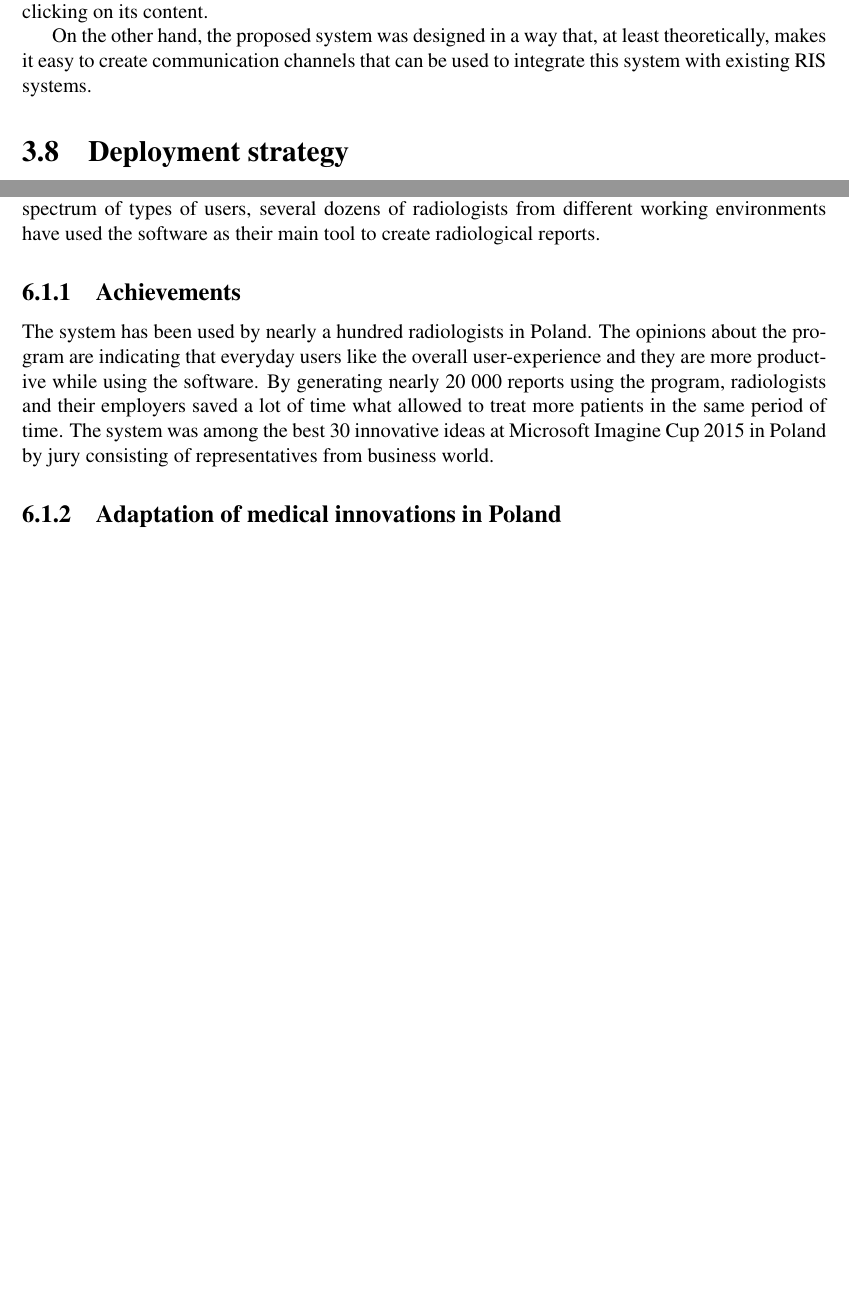
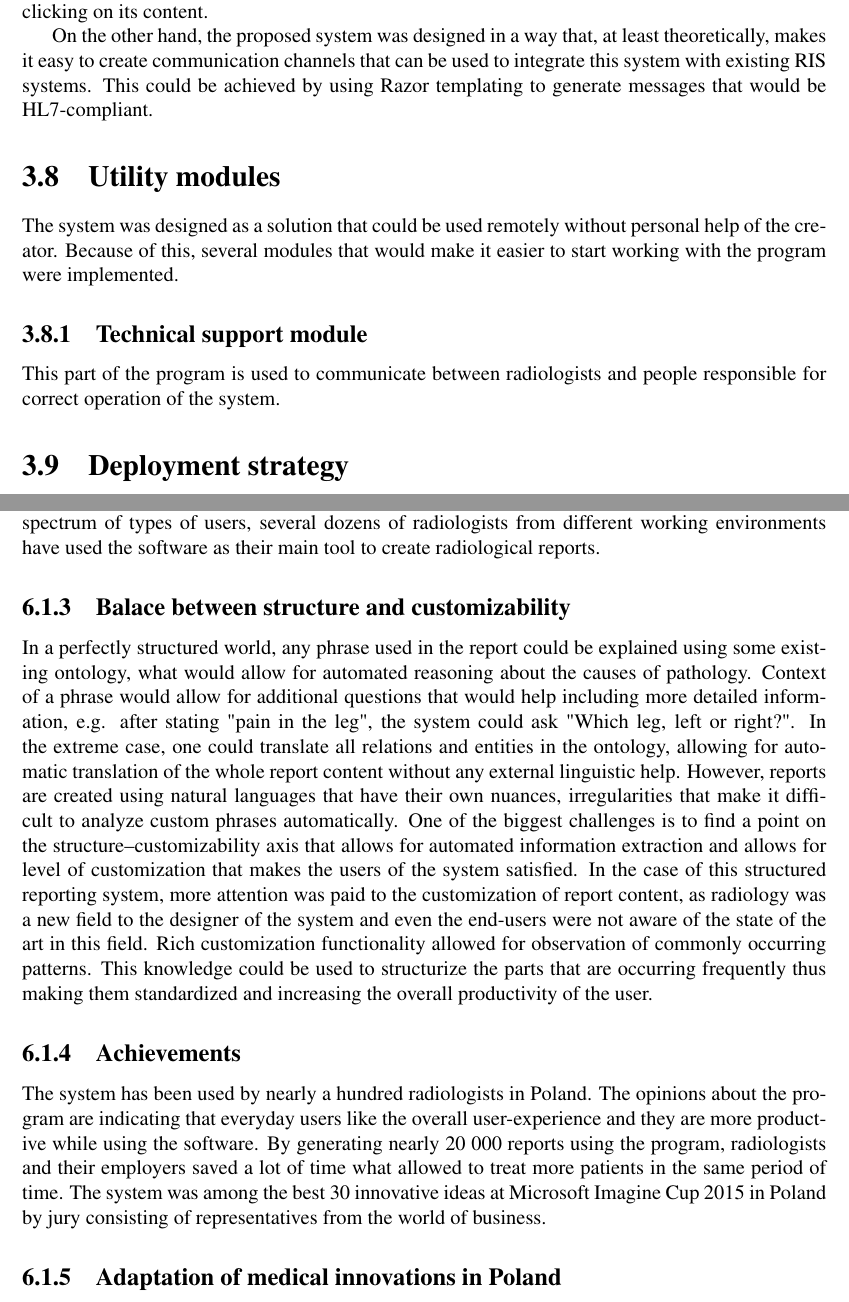
Before and after one commit to paczos/structured-reporting-thesis, a LaTeX thesis (structured_reporting.tex): two parts of pages 32 and 41 of 45, joined at a grey line, cut so that both start at the same text, the shorter picture padded with empty space. Compiled offline with pdfLaTeX.

Commit message:
structure vs cusomization

```diff
--- a/structured_reporting.tex
+++ b/structured_reporting.tex
@@ -486,7 +490,12 @@ As there are many ways to store radiological reports. Many radiologists work rem
 Current approach to integration is very robust, works for all of the systems used nowadays but is not very elegant from the point of view of software engineering.
 After generating the report using the proposed system, it is the radiologist's duty to manually copy the resulting report to the RIS system. It is simplified in a way that the report is automatically copied to the clipboard after clicking on its content.
 
-On the other hand, the proposed system was designed in a way that, at least theoretically, makes it easy to create communication channels that can be used to integrate this system with existing RIS systems.
+On the other hand, the proposed system was designed in a way that, at least theoretically, makes it easy to create communication channels that can be used to integrate this system with existing RIS systems. This could be achieved by using Razor templating to generate messages that would be HL7-compliant.
+
+\section{Utility modules}
+The system was designed as a solution that could be used remotely without personal help of the creator. Because of this, several modules that would make it easier to start working with the program were implemented.
+\subsection{Technical support module}
+This part of the program is used to communicate between radiologists and people responsible for correct operation of the system.
 
 \section{Deployment strategy}
 
@@ -599,9 +610,11 @@ Although the software is not designed for wide spectrum of types of users, sever
+\subsection{Balace between structure and customizability}
+In a perfectly structured world, any phrase used in the report could be explained using some existing ontology, what would allow for automated reasoning about the causes of pathology. Context of a phrase would allow for additional questions that would help including more detailed information, e.g. after stating "pain in the leg", the system could ask "Which leg, left or right?". In the extreme case, one could translate all relations and entities in the ontology, allowing for automatic translation of the whole report content without any external linguistic help. However, reports are created using natural languages that have their own nuances, irregularities that make it difficult to analyze custom phrases automatically. One of the biggest challenges is to find a point on the structure--customizability axis that allows for automated information extraction and allows for level of customization that makes the users of the system satisfied. In the case of this structured reporting system, more attention was paid to the customization of report content, as radiology was a new field to the designer of the system and even the end-users were not aware of the state of the art in this field. Rich customization functionality allowed for observation of commonly occurring patterns. This knowledge could be used to structurize the parts that are occurring frequently thus making them standardized and increasing the overall productivity of the user.
 
 
 \subsection{Achievements}
 The system has been used by nearly a hundred radiologists in Poland. The opinions about the program are indicating that everyday users like the overall user-experience and they are more productive while using the software.
 By generating nearly 20 000 reports using the program, radiologists and their employers saved a lot of time what allowed to treat more patients in the same period of time.
-The system was among the best 30 innovative ideas at Microsoft Imagine Cup 2015 in Poland by jury consisting of representatives from business world.
+The system was among the best 30 innovative ideas at Microsoft Imagine Cup 2015 in Poland by jury consisting of representatives from the world of business.
 
 
 \subsection{Adaptation of medical innovations in Poland}
```
Also changed, not shown: structured_reporting.pdf, structured_reporting.tex (20 more changed lines).
